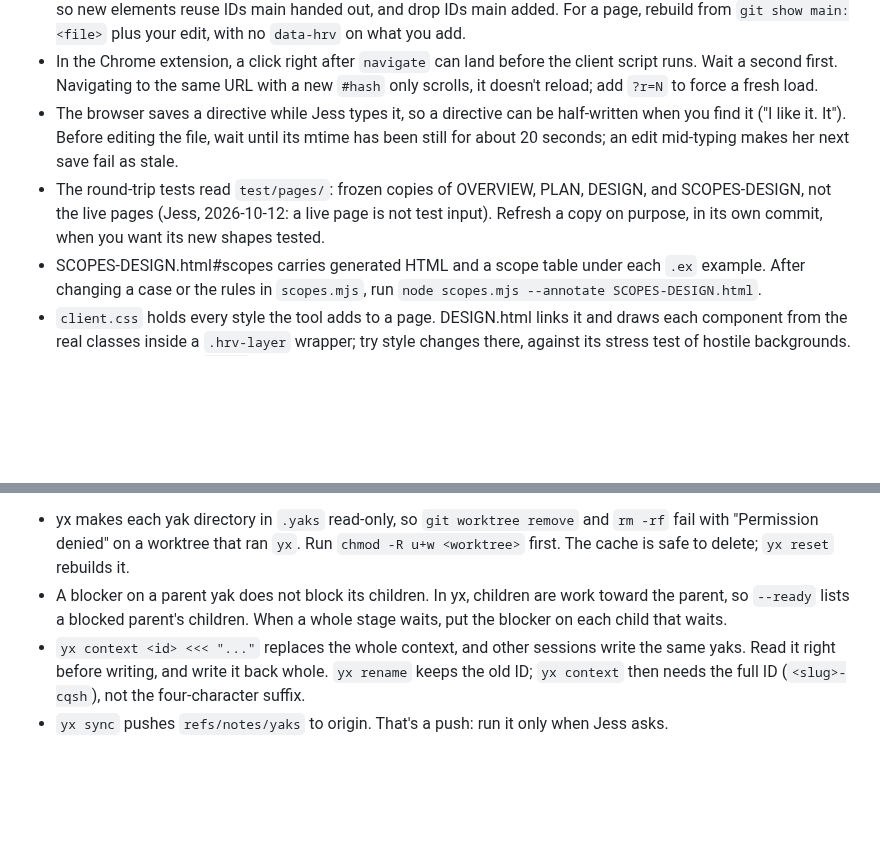
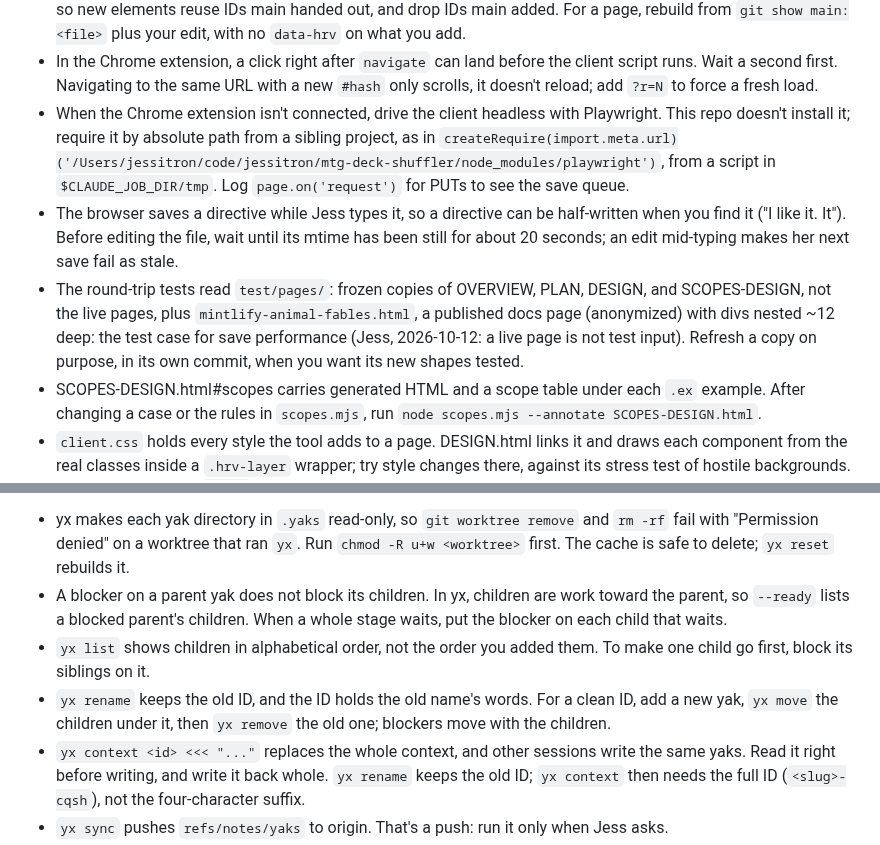
Before and after one commit to jessitron/html-revisor, a Markdown page: CLAUDE.md, 2 parts joined by grey strips. Rendered like a GitHub page; blank space fills up the shorter version.

Commit message:
End session: CLAUDE.md on headless driving, the Mintlify test page, yx order - claude
Session: Jess saw typing in the box's Content field lag, and asked that
Done make sure edits land. The client already debounced (400 ms) and
flushed on Done. The lag was the server: on the Mintlify test page a
markdown PUT took ~7 s, ~5 s of it rendering the markdown of every
enclosing scope for the answer. Also found: Done closes the box before
the save answers, so a failed save loses the text; and saving on each
pause commits half-typed markdown, which can drop a nested link's
directive. Plan lives in yak "Saves are fast on a big nested page":
telemetry first, then lazy markdown fetch, save on close, a scope size
limit. Directives keep saving as Jess types (her call).

Co-Authored-By: Claude Opus 5.5 <noreply@anthropic.com>

```diff
--- a/CLAUDE.md
+++ b/CLAUDE.md
@@ -36,8 +36,9 @@ The files this tool serves are project-overview documents that Jess's agents gen
 - macOS sed has no `\b`; `sed -E 's/\bx/y/'` changes nothing and says nothing. Use `perl -pi -e` for word-boundary renames.
 - Iterating on a page here (iterate-on-docs) in a background session: edits in the shared checkout get refused, so the loop has to run in a worktree. Enter the worktree before the first turn and start the server on the worktree directory, so Jess's browser saves land where you edit. If you start in the main checkout and move later, commit her turn on main first (the worktree branches from it), then restart the server on the worktree and give her the new URL. When the loop ends, fast-forward main. Other sessions commit to main while a loop runs. Each loop commit rewrites the page, so `git rebase main` conflicts on every commit; `git rebase -X theirs main` keeps the loop's version, then re-apply main's change to that file by hand (check `git diff HEAD...main -- <file>` first). `-X theirs` also wins hunks in every other file both sides touched: it can move `data-hrv-next` backwards, so new elements reuse IDs main handed out, and drop IDs main added. For a page, rebuild from `git show main:<file>` plus your edit, with no `data-hrv` on what you add.
 - In the Chrome extension, a click right after `navigate` can land before the client script runs. Wait a second first. Navigating to the same URL with a new `#hash` only scrolls, it doesn't reload; add `?r=N` to force a fresh load.
+- When the Chrome extension isn't connected, drive the client headless with Playwright. This repo doesn't install it; require it by absolute path from a sibling project, as in `createRequire(import.meta.url)('/Users/jessitron/code/jessitron/mtg-deck-shuffler/node_modules/playwright')`, from a script in `$CLAUDE_JOB_DIR/tmp`. Log `page.on('request')` for PUTs to see the save queue.
 - The browser saves a directive while Jess types it, so a directive can be half-written when you find it ("I like it. It"). Before editing the file, wait until its mtime has been still for about 20 seconds; an edit mid-typing makes her next save fail as stale.
-- The round-trip tests read `test/pages/`: frozen copies of OVERVIEW, PLAN, DESIGN, and SCOPES-DESIGN, not the live pages (Jess, 2026-10-12: a live page is not test input). Refresh a copy on purpose, in its own commit, when you want its new shapes tested.
+- The round-trip tests read `test/pages/`: frozen copies of OVERVIEW, PLAN, DESIGN, and SCOPES-DESIGN, not the live pages, plus `mintlify-animal-fables.html`, a published docs page (anonymized) with divs nested ~12 deep: the test case for save performance (Jess, 2026-10-12: a live page is not test input). Refresh a copy on purpose, in its own commit, when you want its new shapes tested.
 - SCOPES-DESIGN.html#scopes carries generated HTML and a scope table under each `.ex` example. After changing a case or the rules in `scopes.mjs`, run `node scopes.mjs --annotate SCOPES-DESIGN.html`.
 - `client.css` holds every style the tool adds to a page. DESIGN.html links it and draws each component from the real classes inside a `.hrv-layer` wrapper; try style changes there, against its stress test of hostile backgrounds. Show it to Jess with `./run`, not a static server: she comments on what she sees, and only html-revisor takes directives. The stress test's `design/armadillo.jpg` is gitignored, so a new worktree lacks it; copy it from the main checkout.
 - To find directives in a page, grep `'<!-- *@AI:'`, not `'@AI:'`. A page that talks about directives (OVERVIEW.html does) holds the bare prefix in examples. The formatter decodes entities, so escaping can't hide it.
@@ -50,6 +51,8 @@ This project tracks work with `yx`, a git-backed TODO CLI (`yx help` for full co
 
 - yx makes each yak directory in `.yaks` read-only, so `git worktree remove` and `rm -rf` fail with "Permission denied" on a worktree that ran `yx`. Run `chmod -R u+w <worktree>` first. The cache is safe to delete; `yx reset` rebuilds it.
 - A blocker on a parent yak does not block its children. In yx, children are work toward the parent, so `--ready` lists a blocked parent's children. When a whole stage waits, put the blocker on each child that waits.
+- `yx list` shows children in alphabetical order, not the order you added them. To make one child go first, block its siblings on it.
+- `yx rename` keeps the old ID, and the ID holds the old name's words. For a clean ID, add a new yak, `yx move` the children under it, then `yx remove` the old one; blockers move with the children.
 - `yx context <id> <<< "..."` replaces the whole context, and other sessions write the same yaks. Read it right before writing, and write it back whole. `yx rename` keeps the old ID; `yx context` then needs the full ID (`<slug>-cqsh`), not the four-character suffix.
 - `yx sync` pushes `refs/notes/yaks` to origin. That's a push: run it only when Jess asks.
 - `.yaks` is gitignored (required for `yx` to run at all — it'll error and tell you to fix this if it isn't).
```
